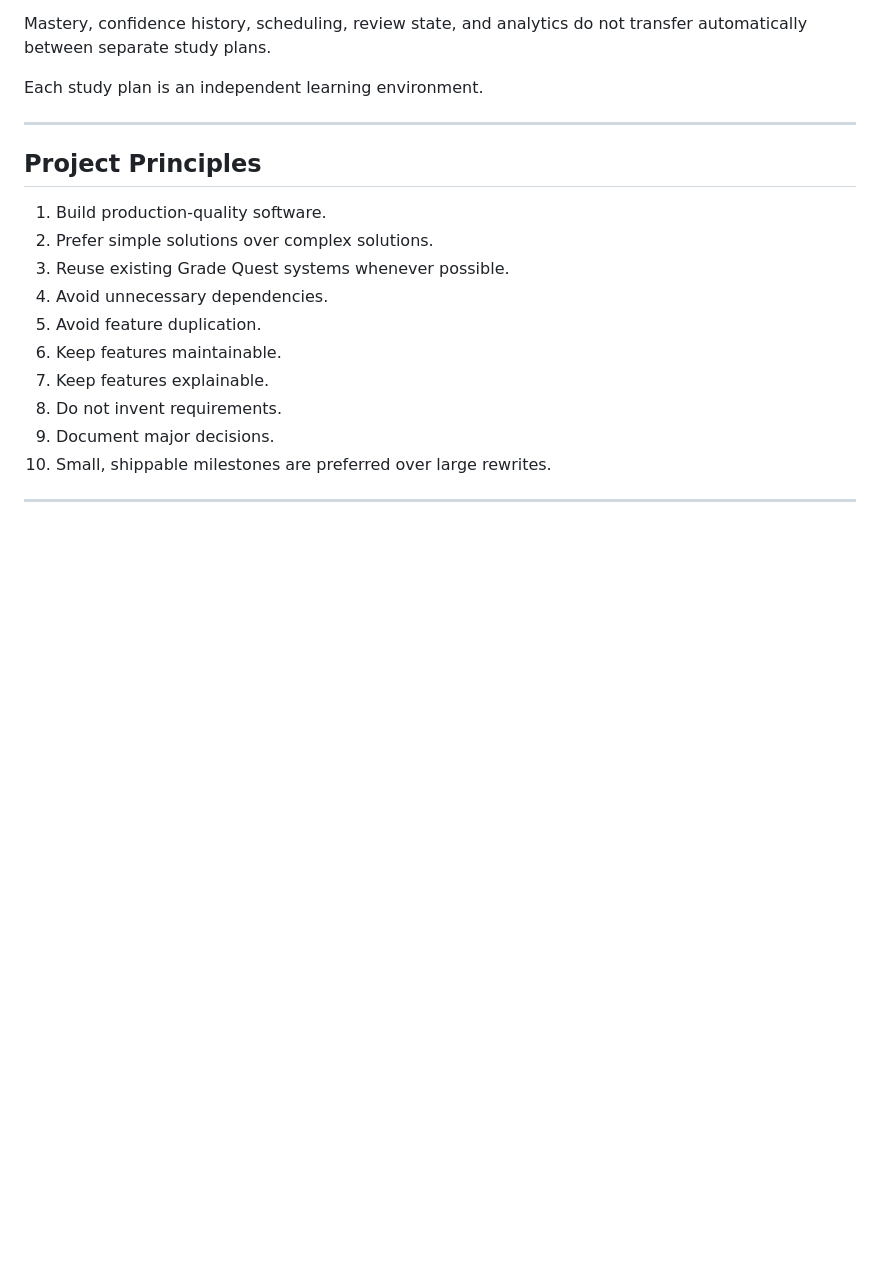
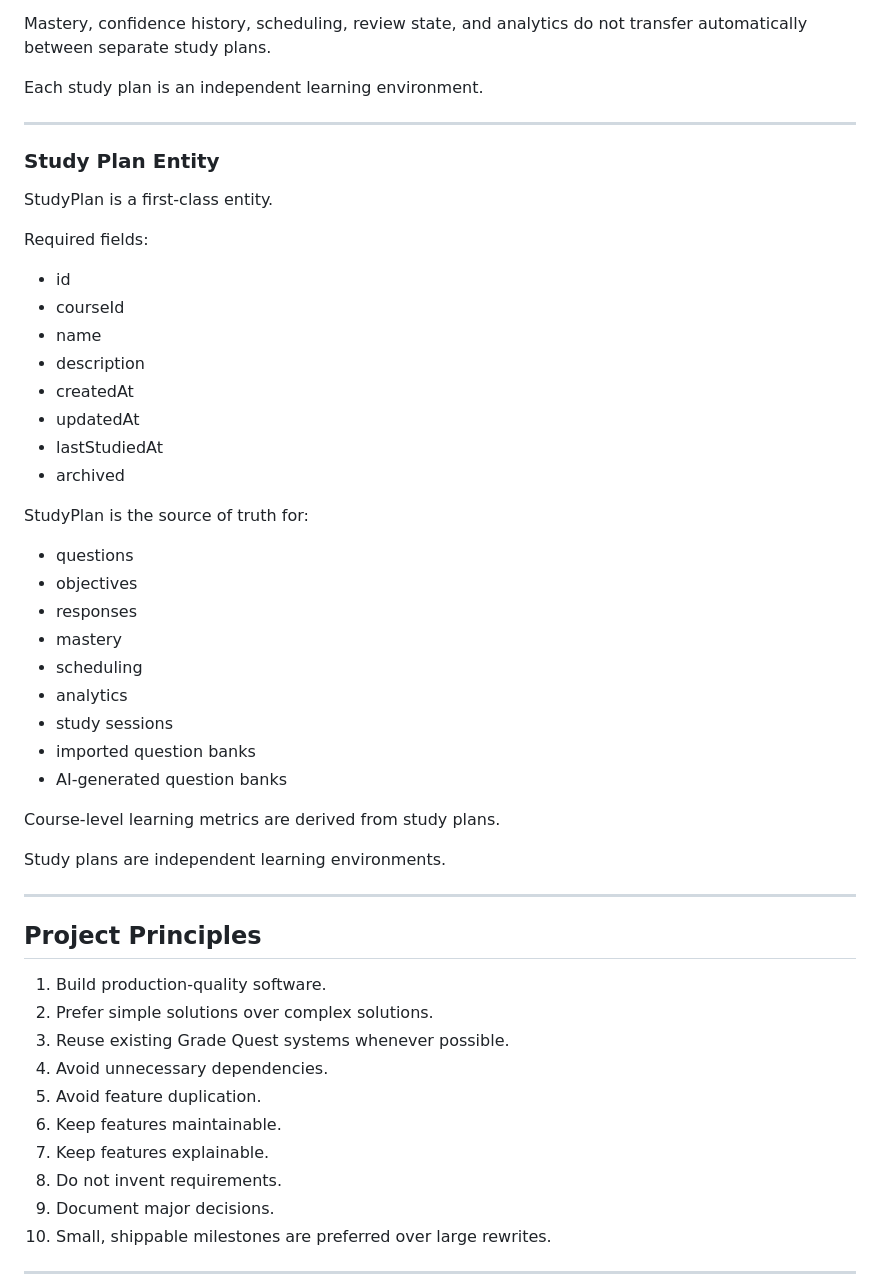
Before and after one commit to jamiewlh2-cloud/Grade-Quest, a Markdown page: TEAM_CONTEXT.md, the part around the change. GitHub-like rendering; blank space fills up the shorter version.

Commit message:
updated context and plan

```diff
--- a/TEAM_CONTEXT.md
+++ b/TEAM_CONTEXT.md
@@ -130,6 +130,39 @@ Each study plan is an independent learning environment.
 
 ---
 
+### Study Plan Entity
+
+StudyPlan is a first-class entity.
+
+Required fields:
+
+- id
+- courseId
+- name
+- description
+- createdAt
+- updatedAt
+- lastStudiedAt
+- archived
+
+StudyPlan is the source of truth for:
+
+- questions
+- objectives
+- responses
+- mastery
+- scheduling
+- analytics
+- study sessions
+- imported question banks
+- AI-generated question banks
+
+Course-level learning metrics are derived from study plans.
+
+Study plans are independent learning environments.
+
+---
+
 ## Project Principles
 
 1. Build production-quality software.
```
